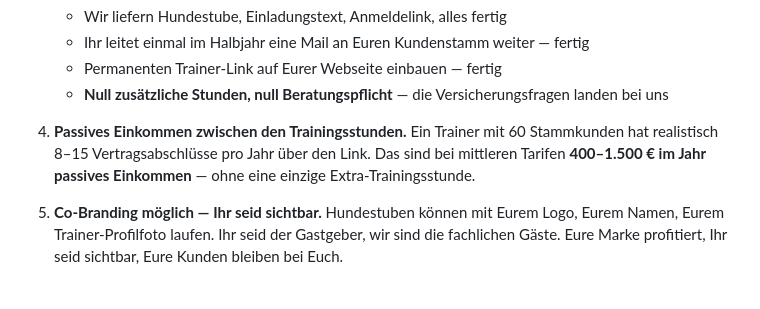
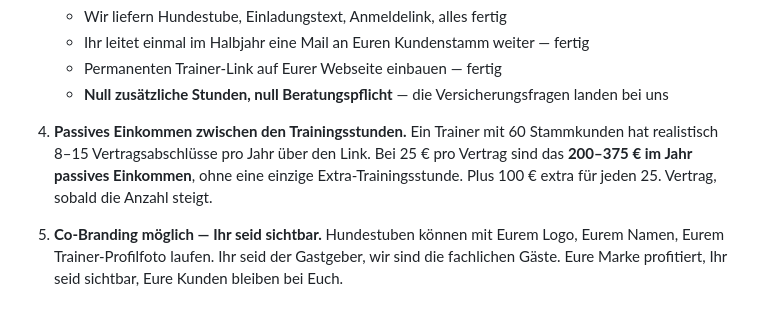
Before and after one commit to rdmgroenwoldt-cloud/Betrieb-Hund, a Markdown page: EMPFEHLUNGSKONZEPT-Hunde-2-Pages.md, the part around the change. Drawn GitHub-style.

Commit message:
Konzept-MD: Beispielrechnung auch auf 25€-Modell aktualisiert

```diff
--- a/EMPFEHLUNGSKONZEPT-Hunde-2-Pages.md
+++ b/EMPFEHLUNGSKONZEPT-Hunde-2-Pages.md
@@ -111,7 +111,7 @@ Beide Pages liegen unter `Hundestuben/`, optisch identisch zum Pferde-Design (Ro
    - **Null zusätzliche Stunden, null Beratungspflicht** — die Versicherungsfragen landen bei uns
 
 4. **Passives Einkommen zwischen den Trainingsstunden.**
-   Ein Trainer mit 60 Stammkunden hat realistisch 8–15 Vertragsabschlüsse pro Jahr über den Link. Das sind bei mittleren Tarifen **400–1.500 € im Jahr passives Einkommen** — ohne eine einzige Extra-Trainingsstunde.
+   Ein Trainer mit 60 Stammkunden hat realistisch 8–15 Vertragsabschlüsse pro Jahr über den Link. Bei 25 € pro Vertrag sind das **200–375 € im Jahr passives Einkommen**, ohne eine einzige Extra-Trainingsstunde. Plus 100 € extra für jeden 25. Vertrag, sobald die Anzahl steigt.
 
 5. **Co-Branding möglich — Ihr seid sichtbar.**
    Hundestuben können mit Eurem Logo, Eurem Namen, Eurem Trainer-Profilfoto laufen. Ihr seid der Gastgeber, wir sind die fachlichen Gäste. Eure Marke profitiert, Ihr seid sichtbar, Eure Kunden bleiben bei Euch.
```
